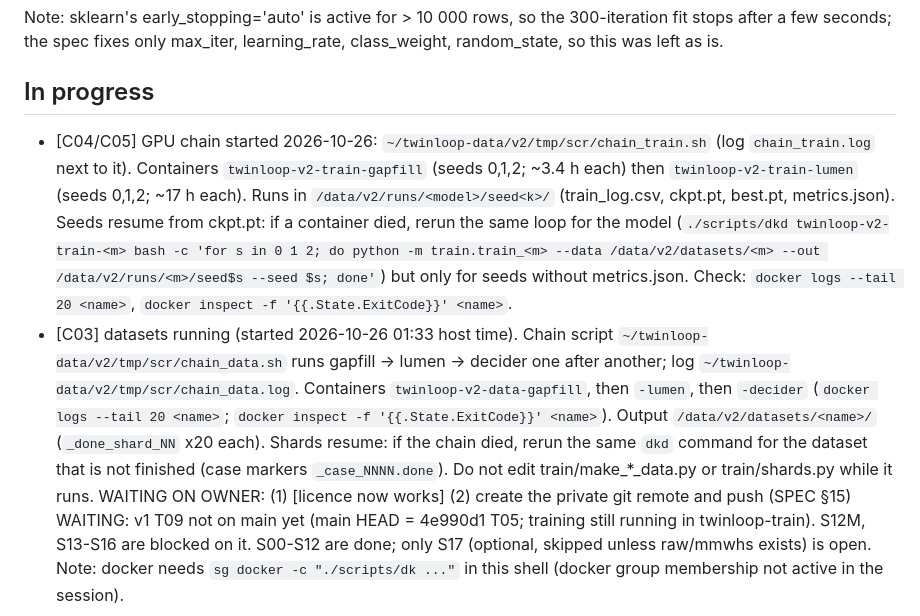
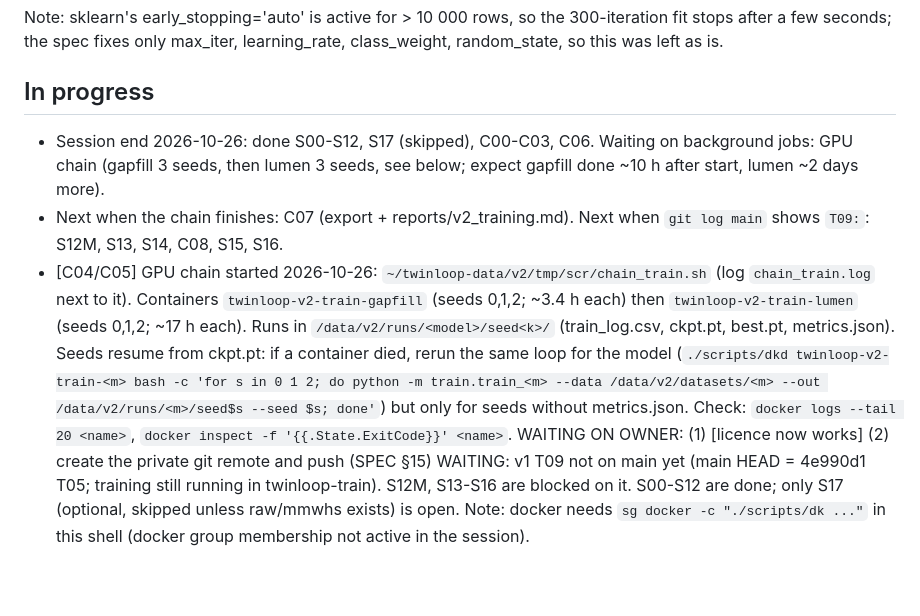
Before and after one commit to gregarious19/twinloop, a Markdown page: docs/PROGRESS_V2_SPARK.md, the part around the change. Rendered like a GitHub page; blank space fills up the shorter version.

Commit message:
progress: session handoff while training runs

```diff
--- a/docs/PROGRESS_V2_SPARK.md
+++ b/docs/PROGRESS_V2_SPARK.md
@@ -131,8 +131,9 @@ seed 0 per-class (val): see metrics.json; weakest classes add (F1 ~0.17-0.22) an
 Note: sklearn's early_stopping='auto' is active for > 10 000 rows, so the 300-iteration fit stops after a few seconds; the spec fixes only max_iter, learning_rate, class_weight, random_state, so this was left as is.
 
 ## In progress
+- Session end 2026-10-26: done S00-S12, S17 (skipped), C00-C03, C06. Waiting on background jobs: GPU chain (gapfill 3 seeds, then lumen 3 seeds, see below; expect gapfill done ~10 h after start, lumen ~2 days more).
+- Next when the chain finishes: C07 (export + reports/v2_training.md). Next when `git log main` shows `T09:`: S12M, S13, S14, C08, S15, S16.
 - [C04/C05] GPU chain started 2026-10-26: `~/twinloop-data/v2/tmp/scr/chain_train.sh` (log `chain_train.log` next to it). Containers `twinloop-v2-train-gapfill` (seeds 0,1,2; ~3.4 h each) then `twinloop-v2-train-lumen` (seeds 0,1,2; ~17 h each). Runs in `/data/v2/runs/<model>/seed<k>/` (train_log.csv, ckpt.pt, best.pt, metrics.json). Seeds resume from ckpt.pt: if a container died, rerun the same loop for the model (`./scripts/dkd twinloop-v2-train-<m> bash -c 'for s in 0 1 2; do python -m train.train_<m> --data /data/v2/datasets/<m> --out /data/v2/runs/<m>/seed$s --seed $s; done'`) but only for seeds without metrics.json. Check: `docker logs --tail 20 <name>`, `docker inspect -f '{{.State.ExitCode}}' <name>`.
-- [C03] datasets running (started 2026-10-26 01:33 host time). Chain script `~/twinloop-data/v2/tmp/scr/chain_data.sh` runs gapfill -> lumen -> decider one after another; log `~/twinloop-data/v2/tmp/scr/chain_data.log`. Containers `twinloop-v2-data-gapfill`, then `-lumen`, then `-decider` (`docker logs --tail 20 <name>`; `docker inspect -f '{{.State.ExitCode}}' <name>`). Output `/data/v2/datasets/<name>/` (`_done_shard_NN` x20 each). Shards resume: if the chain died, rerun the same `dkd` command for the dataset that is not finished (case markers `_case_NNNN.done`). Do not edit train/make_*_data.py or train/shards.py while it runs.
 WAITING ON OWNER: (1) [licence now works] (2) create the private git remote and push (SPEC §15)
 WAITING: v1 T09 not on main yet (main HEAD = 4e990d1 T05; training still running in twinloop-train). S12M, S13-S16 are blocked on it. S00-S12 are done; only S17 (optional, skipped unless raw/mmwhs exists) is open.
 Note: docker needs `sg docker -c "./scripts/dk ..."` in this shell (docker group membership not active in the session).
```
